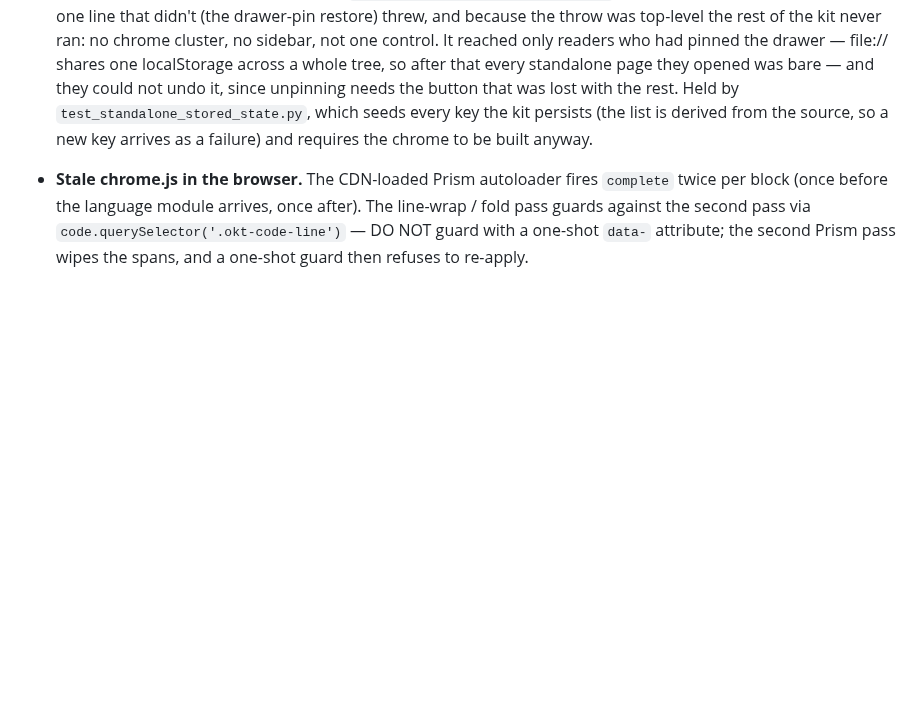
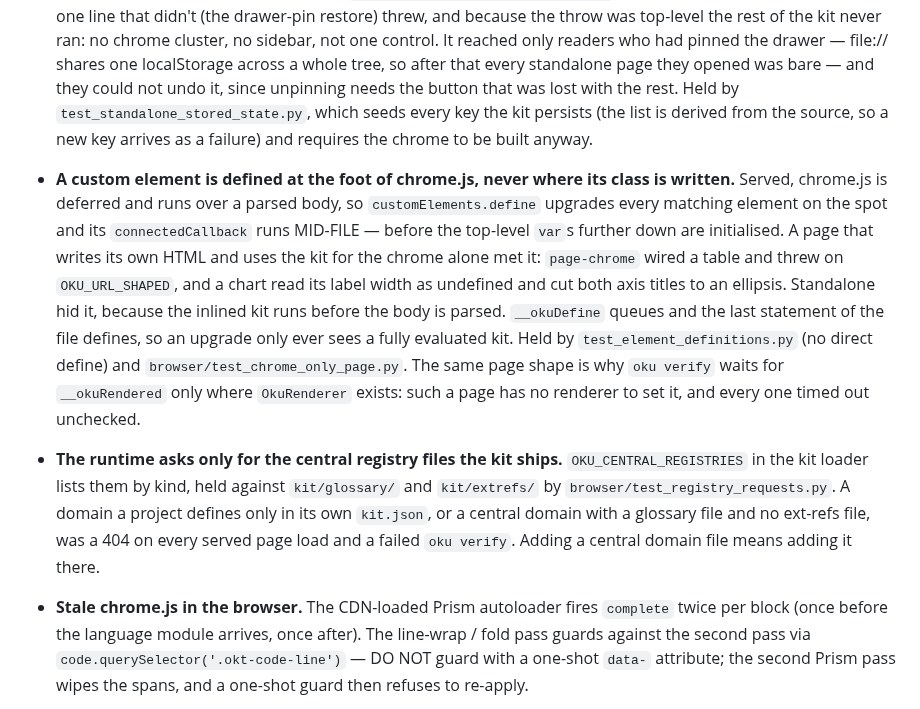
Before and after one commit to mmdemirbas/oku, a Markdown page: CLAUDE.md, the part around the change. GitHub-like rendering; blank space fills up the shorter version.

Commit message:
docs: record the element-definition and registry rules; the starter is per tree
Co-Authored-By: Claude Opus 5.5 <noreply@anthropic.com>

```diff
--- a/CLAUDE.md
+++ b/CLAUDE.md
@@ -2262,6 +2262,31 @@ actually write.
   new key arrives as a failure) and requires the chrome to be built
   anyway.
 
+- **A custom element is defined at the foot of chrome.js, never where
+  its class is written.** Served, chrome.js is deferred and runs over a
+  parsed body, so `customElements.define` upgrades every matching
+  element on the spot and its `connectedCallback` runs MID-FILE — before
+  the top-level `var`s further down are initialised. A page that writes
+  its own HTML and uses the kit for the chrome alone met it: `page-chrome`
+  wired a table and threw on `OKU_URL_SHAPED`, and a chart read its
+  label width as undefined and cut both axis titles to an ellipsis.
+  Standalone hid it, because the inlined kit runs before the body is
+  parsed. `__okuDefine` queues and the last statement of the file
+  defines, so an upgrade only ever sees a fully evaluated kit. Held by
+  `test_element_definitions.py` (no direct define) and
+  `browser/test_chrome_only_page.py`. The same page shape is why
+  `oku verify` waits for `__okuRendered` only where `OkuRenderer` exists:
+  such a page has no renderer to set it, and every one timed out
+  unchecked.
+
+- **The runtime asks only for the central registry files the kit
+  ships.** `OKU_CENTRAL_REGISTRIES` in the kit loader lists them by
+  kind, held against `kit/glossary/` and `kit/extrefs/` by
+  `browser/test_registry_requests.py`. A domain a project defines only
+  in its own `kit.json`, or a central domain with a glossary file and no
+  ext-refs file, was a 404 on every served page load and a failed
+  `oku verify`. Adding a central domain file means adding it there.
+
 - **Stale chrome.js in the browser.** The CDN-loaded Prism autoloader
   fires `complete` twice per block (once before the language module
   arrives, once after). The line-wrap / fold pass guards against the
```
Also changed, not shown: skill/SKILL.md (+4 -3 lines).
